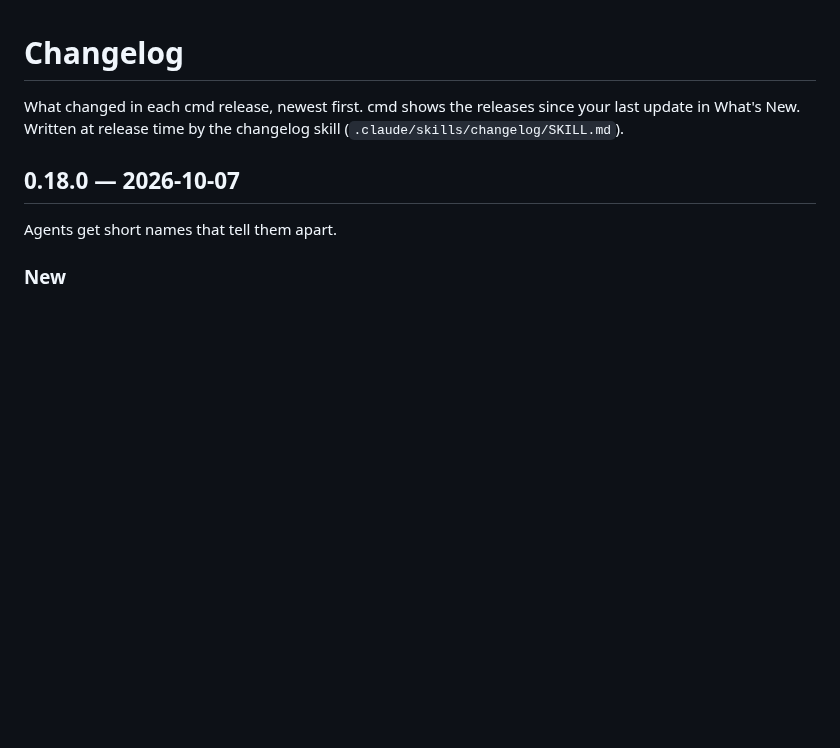
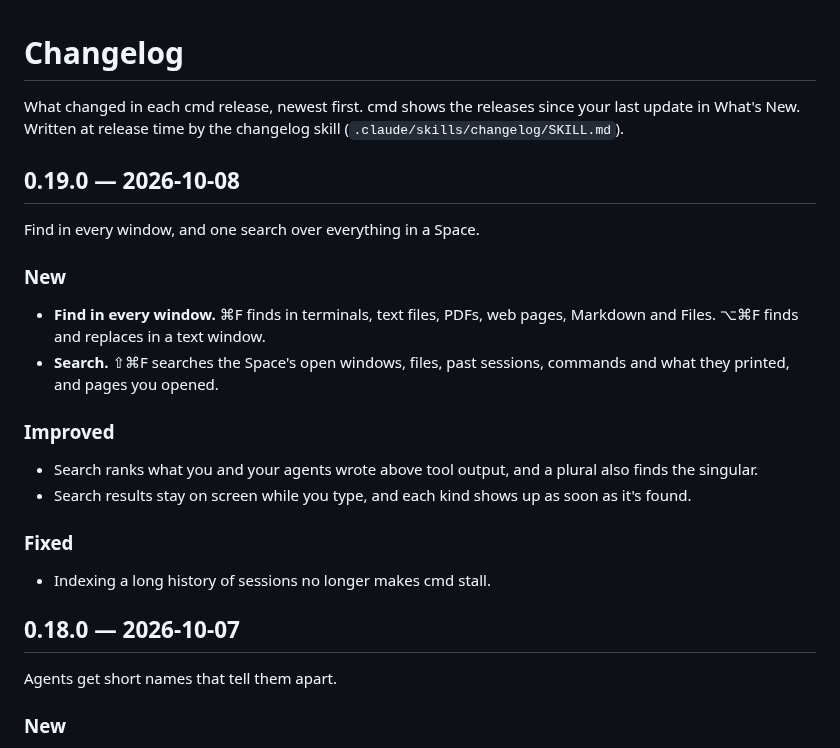
Before and after one commit to janoelze/cmd, a Markdown page: CHANGELOG.md, the part around the change. GitHub-like rendering; blank space fills up the shorter version.

Commit message:
Changelog for v0.19.0
Co-Authored-By: Claude Opus 5.5 <noreply@anthropic.com>

```diff
--- a/CHANGELOG.md
+++ b/CHANGELOG.md
@@ -1,6 +1,24 @@
 # Changelog
 
 What changed in each cmd release, newest first. cmd shows the releases since your last update in What's New. Written at release time by the changelog skill (`.claude/skills/changelog/SKILL.md`).
+
+## 0.19.0 — 2026-10-08
+
+Find in every window, and one search over everything in a Space.
+
+### New
+
+- **Find in every window.** ⌘F finds in terminals, text files, PDFs, web pages, Markdown and Files. ⌥⌘F finds and replaces in a text window.
+- **Search.** ⇧⌘F searches the Space's open windows, files, past sessions, commands and what they printed, and pages you opened.
+
+### Improved
+
+- Search ranks what you and your agents wrote above tool output, and a plural also finds the singular.
+- Search results stay on screen while you type, and each kind shows up as soon as it's found.
+
+### Fixed
+
+- Indexing a long history of sessions no longer makes cmd stall.
 
 ## 0.18.0 — 2026-10-07
 
```
